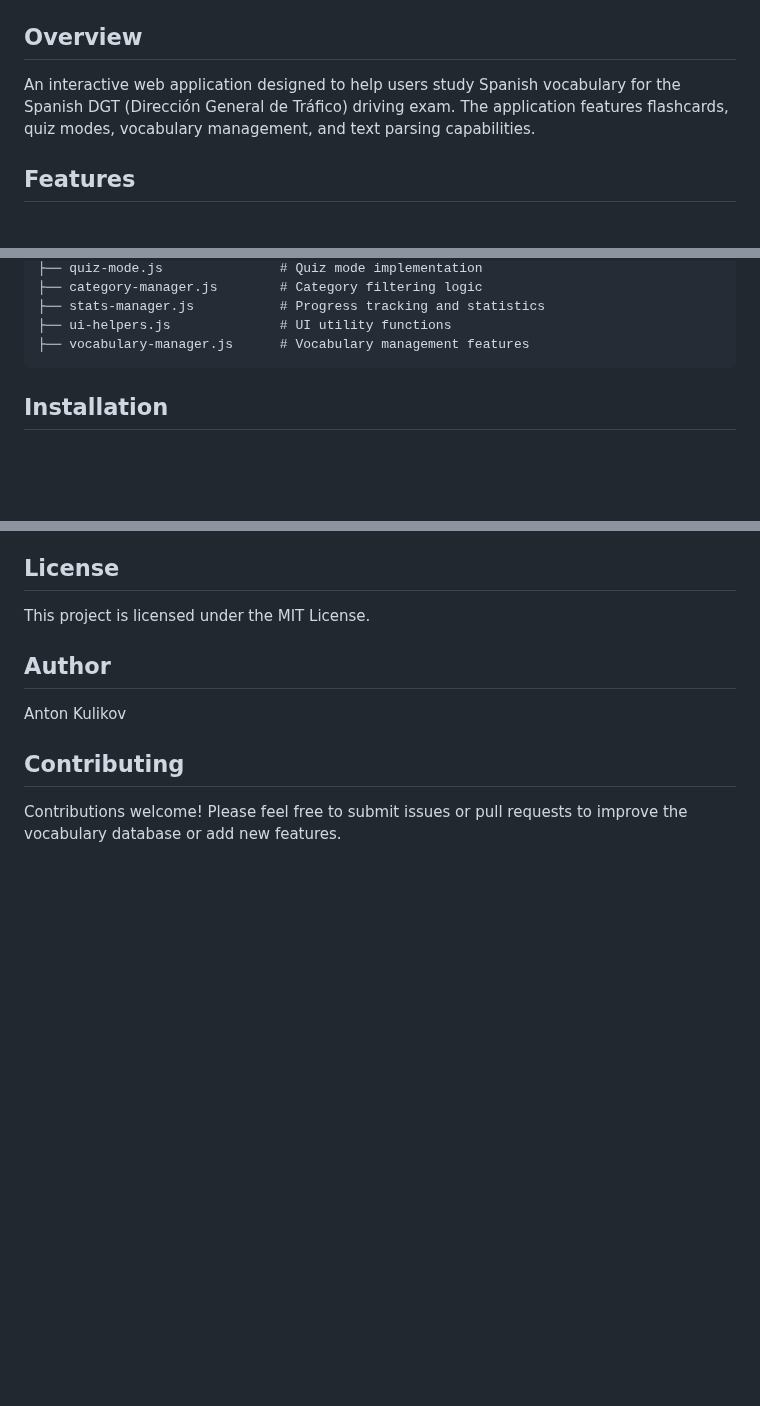
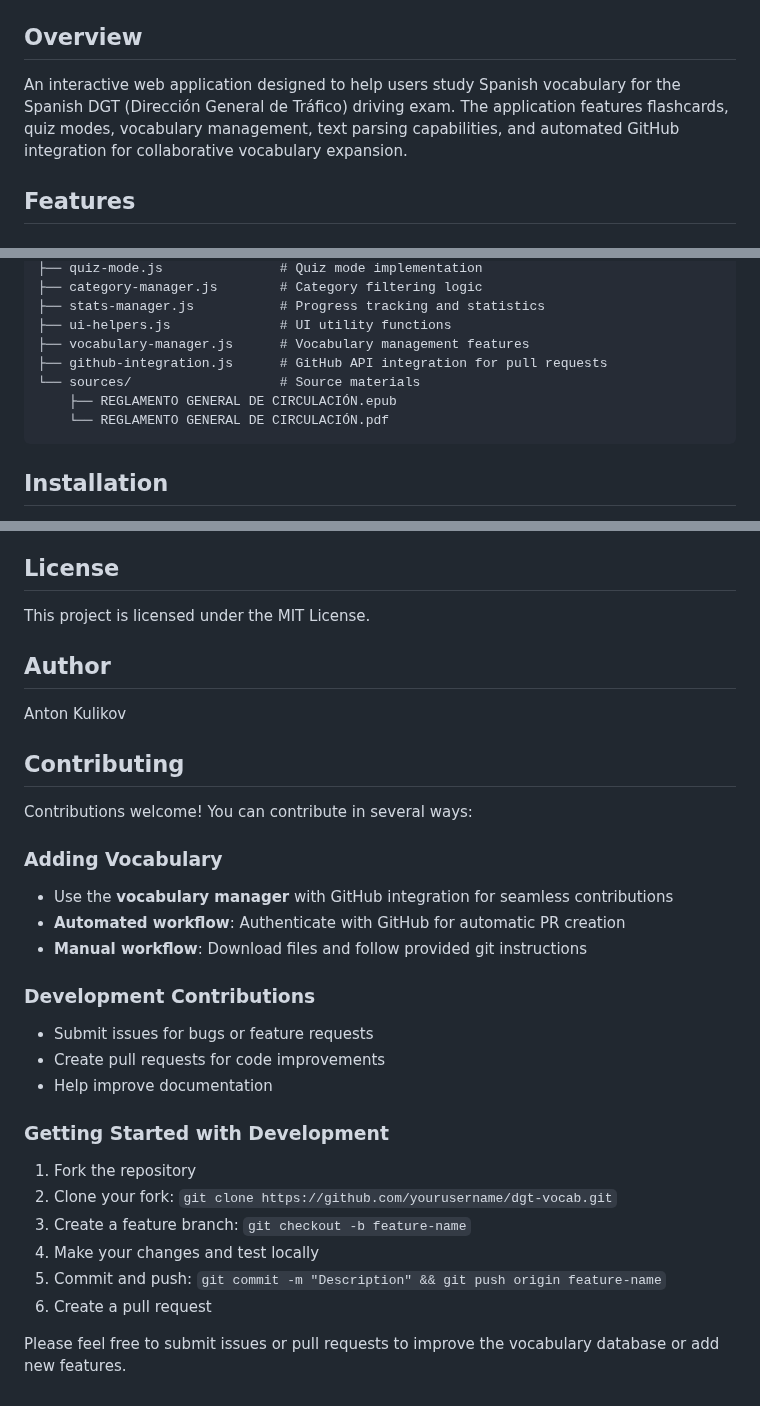
Before and after one commit to anton-g-kulikov/dgt-vocab, a Markdown page: README.md, 3 parts joined by grey strips. Drawn GitHub-style; blank space fills up the shorter version.

````diff
--- a/README.md
+++ b/README.md
@@ -2,7 +4,7 @@
 
 ## Overview
 
-An interactive web application designed to help users study Spanish vocabulary for the Spanish DGT (Dirección General de Tráfico) driving exam. The application features flashcards, quiz modes, vocabulary management, and text parsing capabilities.
+An interactive web application designed to help users study Spanish vocabulary for the Spanish DGT (Dirección General de Tráfico) driving exam. The application features flashcards, quiz modes, vocabulary management, text parsing capabilities, and automated GitHub integration for collaborative vocabulary expansion.
 
 ## Features
 
@@ -47,6 +55,10 @@ An interactive web application designed to help users study Spanish vocabulary f
 ├── stats-manager.js           # Progress tracking and statistics
 ├── ui-helpers.js              # UI utility functions
 ├── vocabulary-manager.js      # Vocabulary management features
+├── github-integration.js      # GitHub API integration for pull requests
+└── sources/                   # Source materials
+    ├── REGLAMENTO GENERAL DE CIRCULACIÓN.epub
+    └── REGLAMENTO GENERAL DE CIRCULACIÓN.pdf
 ```
 
 ## Installation
@@ -135,4 +175,27 @@ Anton Kulikov
 
 ## Contributing
 
-Contributions welcome! Please feel free to submit issues or pull requests to improve the vocabulary database or add new features.
+Contributions welcome! You can contribute in several ways:
+
+### Adding Vocabulary
+
+- Use the **vocabulary manager** with GitHub integration for seamless contributions
+- **Automated workflow**: Authenticate with GitHub for automatic PR creation
+- **Manual workflow**: Download files and follow provided git instructions
+
+### Development Contributions
+
+- Submit issues for bugs or feature requests
+- Create pull requests for code improvements
+- Help improve documentation
+
+### Getting Started with Development
+
+1. Fork the repository
+2. Clone your fork: `git clone https://github.com/yourusername/dgt-vocab.git`
+3. Create a feature branch: `git checkout -b feature-name`
+4. Make your changes and test locally
+5. Commit and push: `git commit -m "Description" && git push origin feature-name`
+6. Create a pull request
+
+Please feel free to submit issues or pull requests to improve the vocabulary database or add new features.
````
Also changed, not shown: other parts of README.md (+36 -0 lines).
